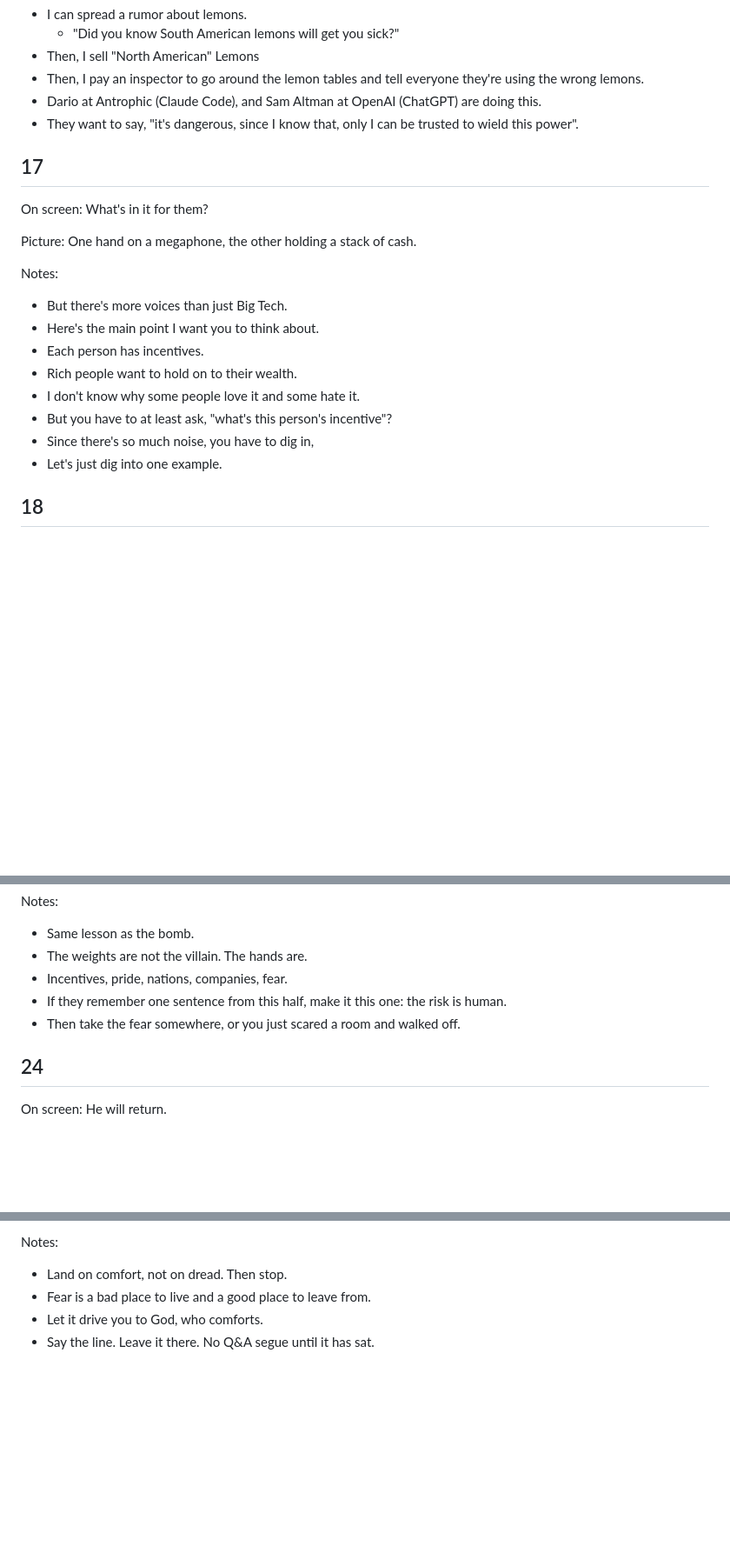
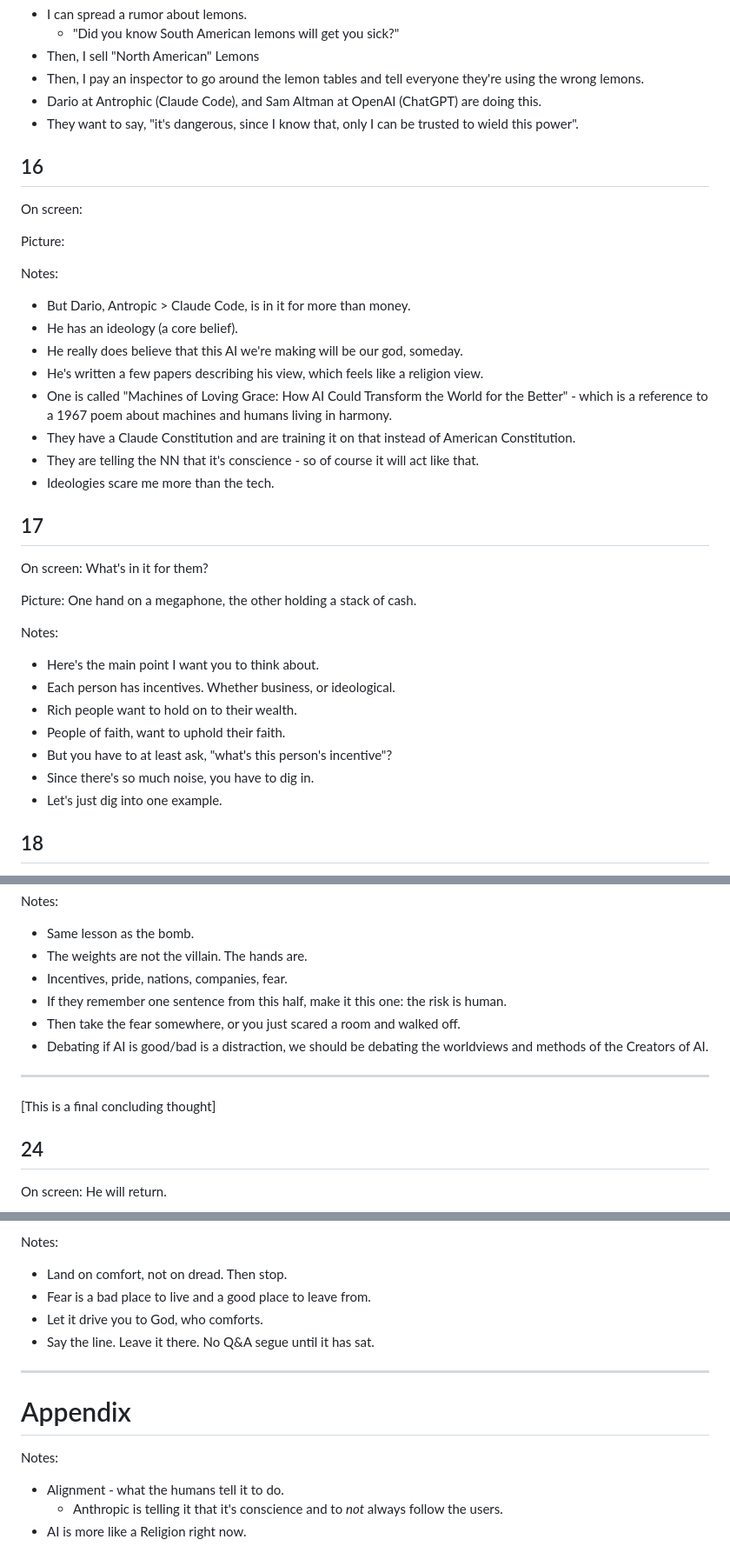
Before and after one commit to kingnebby/ai-talk, a Markdown page: talk.md, 3 parts joined by grey strips. Shown at 87% size. Drawn GitHub-style; blank space fills up the shorter version.

Commit message:
Update the talk script with the ideology beat and the nuke comparison.
Co-authored-by: Cursor <cursoragent@cursor.com>

```diff
--- a/talk.md
+++ b/talk.md
@@ -266,6 +271,25 @@ Notes:
 
 
 
+## 16
+
+On screen: <tbd>
+
+Picture: <tbd>
+
+Notes:
+
+- But Dario, Antropic > Claude Code, is in it for more than money.
+- He has an ideology (a core belief).
+- He really does believe that this AI we're making will be our god, someday.
+- He's written a few papers describing his view, which feels like a religion view.
+- One is called "Machines of Loving Grace: How AI Could Transform the World for the Better" - which is a reference to a 1967 poem about machines and humans living in harmony.
+- They have a Claude Constitution and are training it on that instead of American Constitution.
+- They are telling the NN that it's conscience - so of course it will act like that.
+- Ideologies scare me more than the tech.
+
+
+
 ## 17
 
 On screen: What's in it for them?
@@ -274,13 +298,12 @@ Picture: One hand on a megaphone, the other holding a stack of cash.
 
 Notes:
 
-- But there's more voices than just Big Tech.
 - Here's the main point I want you to think about.
-- Each person has incentives.
+- Each person has incentives. Whether business, or ideological.
 - Rich people want to hold on to their wealth.
-- I don't know why some people love it and some hate it.
+- People of faith, want to uphold their faith.
 - But you have to at least ask, "what's this person's incentive"?
-- Since there's so much noise, you have to dig in,
+- Since there's so much noise, you have to dig in.
 - Let's just dig into one example.
 
 
@@ -384,8 +401,11 @@ Notes:
 - Incentives, pride, nations, companies, fear.
 - If they remember one sentence from this half, make it this one: the risk is human.
 - Then take the fear somewhere, or you just scared a room and walked off.
+- Debating if AI is good/bad is a distraction, we should be debating the worldviews and methods of the Creators of AI.
 
+---
 
+[This is a final concluding thought]
 
 ## 24
 
@@ -415,3 +435,15 @@ Notes:
 - Fear is a bad place to live and a good place to leave from.
 - Let it drive you to God, who comforts.
 - Say the line. Leave it there. No Q&A segue until it has sat.
+
+
+
+---
+
+# Appendix
+
+Notes:
+
+- Alignment - what the humans tell it to do.
+  - Anthropic is telling it that it's conscience and to *not* always follow the users.
+- AI is more like a Religion right now.
```
Also changed, not shown: other parts of talk.md (+15 -16 lines).
